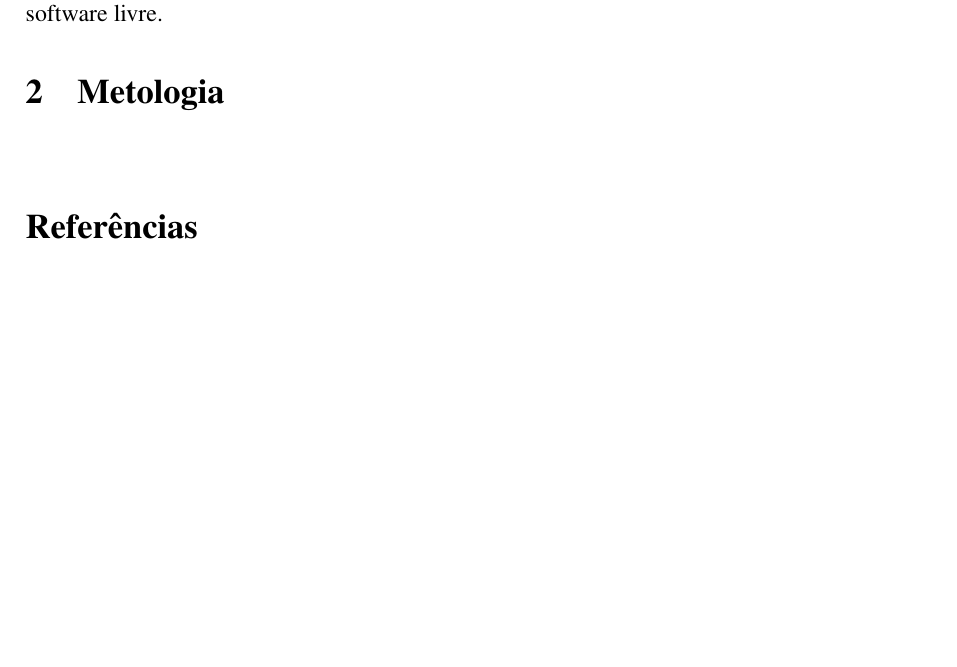
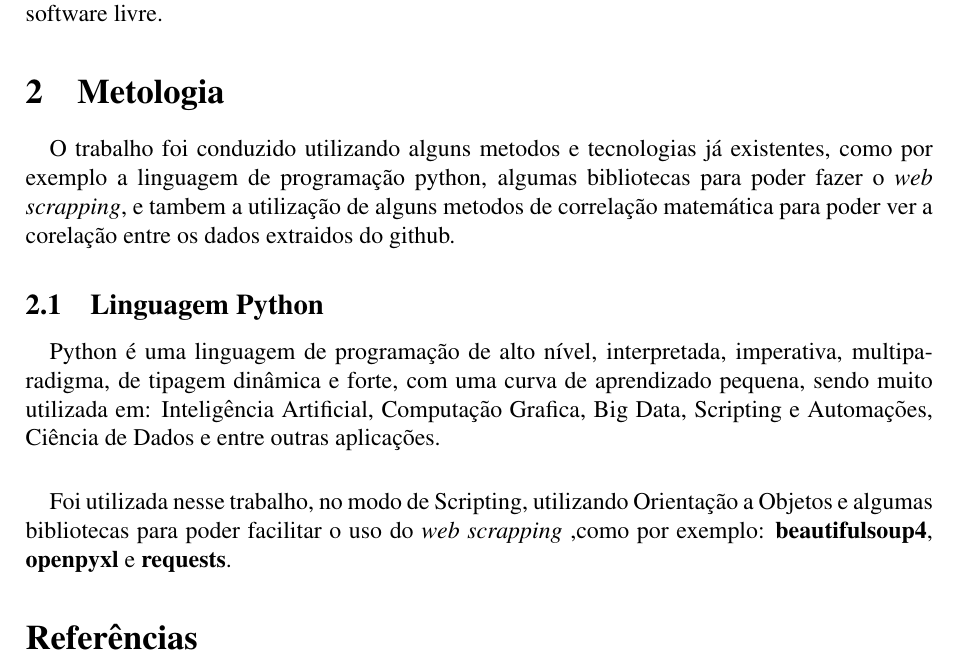
Before and after one commit to zerossB/Artigo-Estacio, a LaTeX document (index.tex, which reads sections/metodologia.tex): part of page 2 of 2, cut so that both start at the same text, the shorter picture padded with empty space. Compiled offline with pdfLaTeX.

Commit message:
Primeira altração depois de entender como escrever a metodologia <3

```diff
--- a/sections/metodologia.tex
+++ b/sections/metodologia.tex
@@ -1 +1,14 @@
 \paragraph{}
+O trabalho foi conduzido utilizando alguns metodos e tecnologias já existentes, como por exemplo a linguagem de programação python,
+algumas bibliotecas para poder fazer o \textit{web scrapping}, e tambem a utilização de alguns metodos de correlação matemática para
+poder ver a corelação entre os dados extraidos do github.
+
+\subsection{Linguagem Python}
+
+\paragraph{}
+Python é uma linguagem de programação de alto nível, interpretada, imperativa, multiparadigma, de tipagem dinâmica e forte, com uma
+curva de aprendizado pequena, sendo muito utilizada em: Inteligência Artificial, Computação Grafica, Big Data, Scripting e Automações,
+Ciência de Dados e entre outras aplicações.
+
+\paragraph{}
+Foi utilizada nesse trabalho, no modo de Scripting, utilizando Orientação a Objetos e algumas bibliotecas para poder facilitar o uso do \textit{web scrapping} ,como por exemplo: \textbf{beautifulsoup4}, \textbf{openpyxl} e \textbf{requests}.
```
Also changed, not shown: index.pdf.
